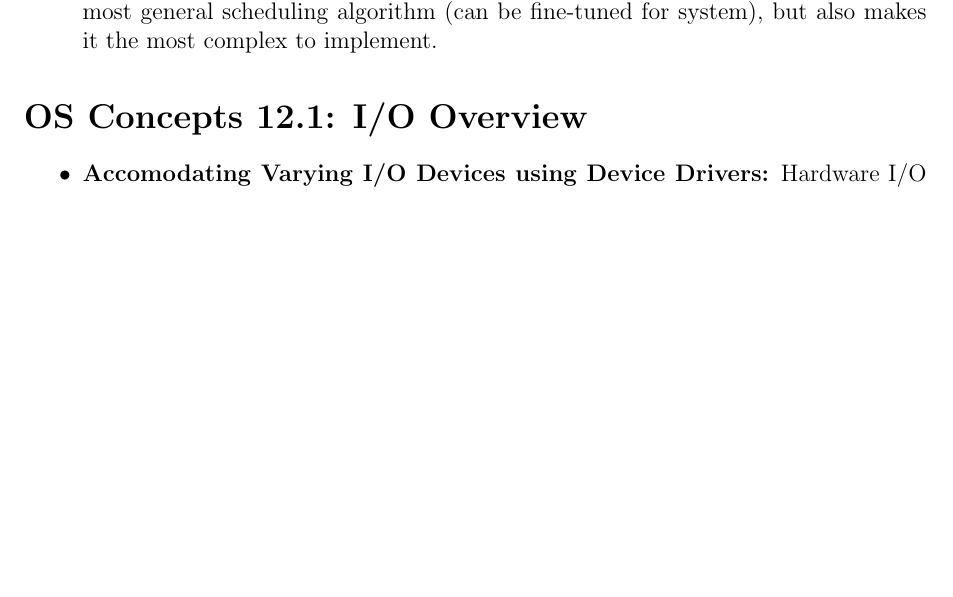
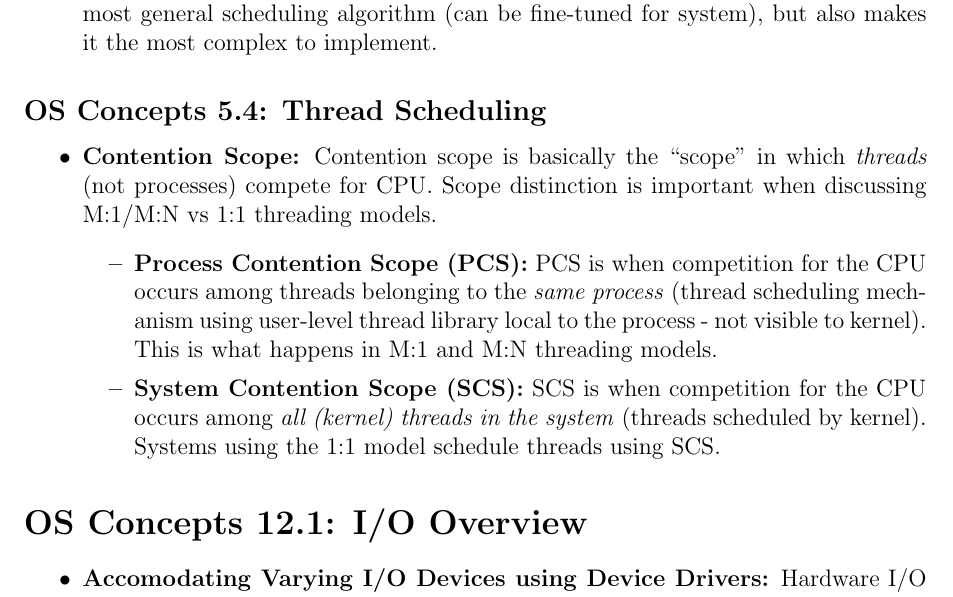
Before and after one commit to neilweidinger/os-notes, a LaTeX document (os-concepts-notes.tex): part of page 33 of 38, cut so that both start at the same text, the shorter picture padded with empty space. Compiled offline with pdfLaTeX.

Commit message:
Finish 5.4

```diff
--- a/os-concepts-notes.tex
+++ b/os-concepts-notes.tex
@@ -723,6 +723,16 @@ The OS can be seen as a resource manager. The following are things that the OS m
     \item \textbf{How does multilevel feedback queue scheduling work?} Multilevel feedback queue scheduling is basically multilevel queue scheduling but processes are allowed to move between different queues of different priority. The main concept is to move processes among different queues according to their CPU bursts: if a process uses too much CPU time, it will be moved to a lower-priority queue, and a process that waits too long in a lower-priority queue may be moved to a higher-priority queue. This leaves I/O bound and interactive processes (characterized by short CPU bursts) in the higher-priority queues. Moving queues to higher-priority queues also helps prevent starvation. This makes a multilevel feedback queue scheduler the most general scheduling algorithm (can be fine-tuned for system), but also makes it the most complex to implement.
 \end{itemize}
 
+\subsection*{OS Concepts 5.4: Thread Scheduling}
+
+\begin{itemize}
+    \item \textbf{Contention Scope:} Contention scope is basically the ``scope'' in which \textit{threads} (not processes) compete for CPU. Scope distinction is important when discussing M:1/M:N vs 1:1 threading models.
+        \begin{itemize}
+            \item \textbf{Process Contention Scope (PCS):} PCS is when competition for the CPU occurs among threads belonging to the \textit{same process} (thread scheduling mechanism using user-level thread library local to the process - not visible to kernel). This is what happens in M:1 and M:N threading models.
+            \item \textbf{System Contention Scope (SCS):} SCS is when competition for the CPU occurs among \textit{all (kernel) threads in the system} (threads scheduled by kernel). Systems using the 1:1 model schedule threads using SCS.
+        \end{itemize}
+\end{itemize}
+
 \section*{OS Concepts 12.1: I/O Overview}
 
 \begin{itemize}
```
Also changed, not shown: os-concepts-notes.pdf.
